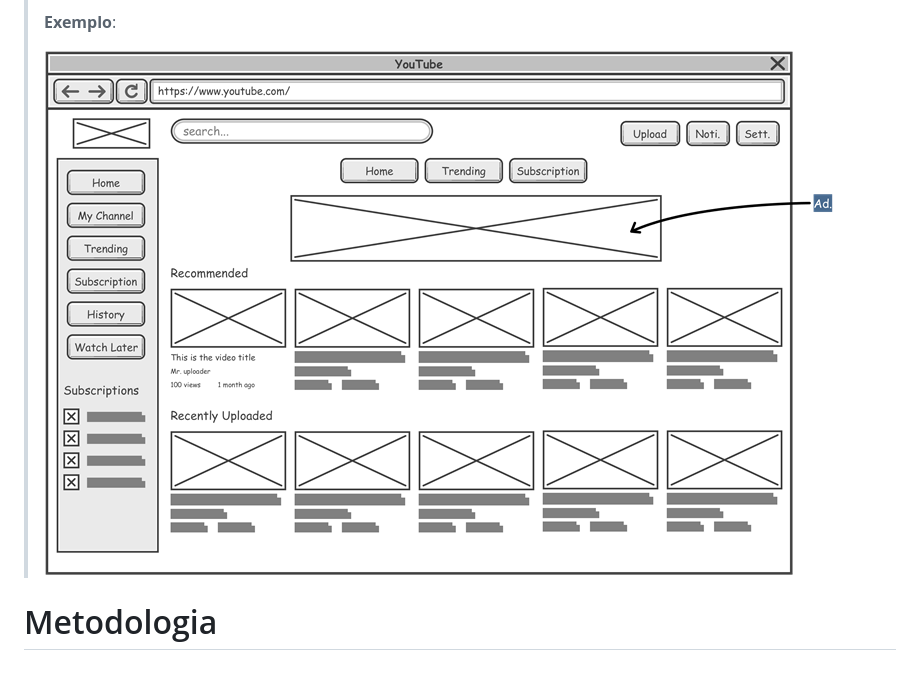
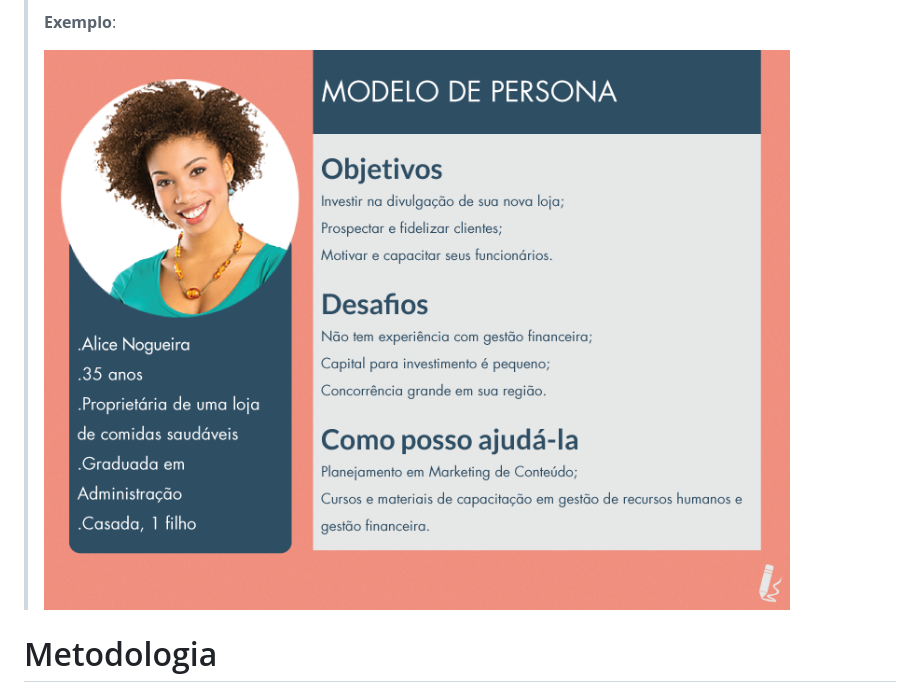
Before and after one commit to ICEI-PUC-Minas-PBE-SI/pbe-si-ads-2023-2-tiaw-t2-gestao-de-treinos, a Markdown page: docs/relatorio/Relatorio Tecnico - TEMPLATE.md, the part around the change. Rendered like a GitHub page.

```diff
--- a/docs/relatorio/Relatorio Tecnico - TEMPLATE.md
+++ b/docs/relatorio/Relatorio Tecnico - TEMPLATE.md
@@ -288,7 +288,7 @@ O projeto está restrito pelos itens apresentados na tabela a seguir.
 >
 > **Exemplo**:
 >
-> ![Exemplo de Wireframe](images/wireframe-example.png)
+> ![Exemplo de Wireframe](images/persona.png)
 
 
 # Metodologia
```
